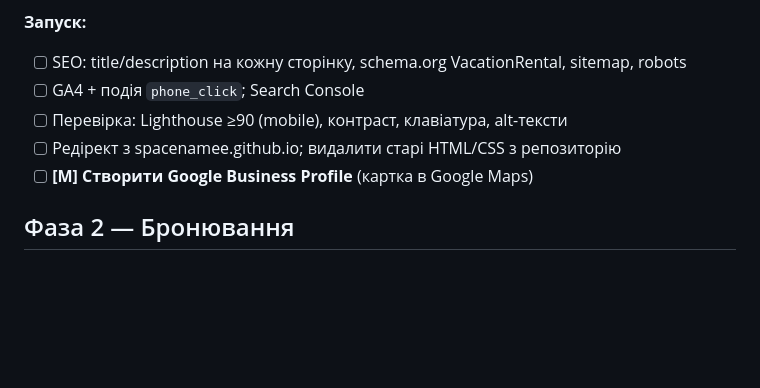
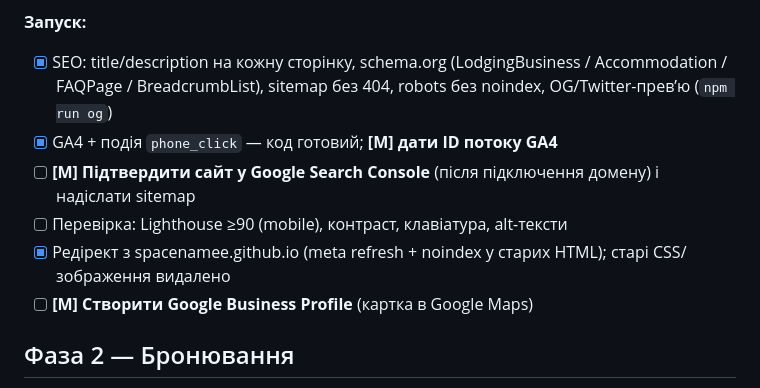
Before and after one commit to SpaceNamee/KarpatskaSadyba, a Markdown page: docs/TODO.md, the part around the change. Drawn GitHub-style; blank space fills up the shorter version.

Commit message:
TODO: відмітити виконані задачі SEO та чистки старого сайту
Co-Authored-By: Claude Opus 4.8 <noreply@anthropic.com>

```diff
--- a/docs/TODO.md
+++ b/docs/TODO.md
@@ -45,10 +45,11 @@
 - [x] Контакти (кроки бронювання, правила) + 404; мобільна плаваюча CTA
 
 **Запуск:**
-- [ ] SEO: title/description на кожну сторінку, schema.org VacationRental, sitemap, robots
-- [ ] GA4 + подія `phone_click`; Search Console
+- [x] SEO: title/description на кожну сторінку, schema.org (LodgingBusiness / Accommodation / FAQPage / BreadcrumbList), sitemap без 404, robots без noindex, OG/Twitter-превʼю (`npm run og`)
+- [x] GA4 + подія `phone_click` — код готовий; **[М] дати ID потоку GA4**
+- [ ] **[М] Підтвердити сайт у Google Search Console** (після підключення домену) і надіслати sitemap
 - [ ] Перевірка: Lighthouse ≥90 (mobile), контраст, клавіатура, alt-тексти
-- [ ] Редірект з spacenamee.github.io; видалити старі HTML/CSS з репозиторію
+- [x] Редірект з spacenamee.github.io (meta refresh + noindex у старих HTML); старі CSS/зображення видалено
 - [ ] **[М] Створити Google Business Profile** (картка в Google Maps)
 
 ## Фаза 2 — Бронювання
```
